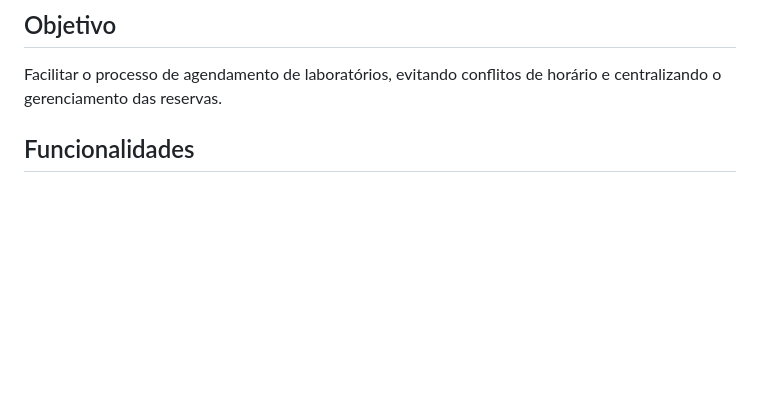
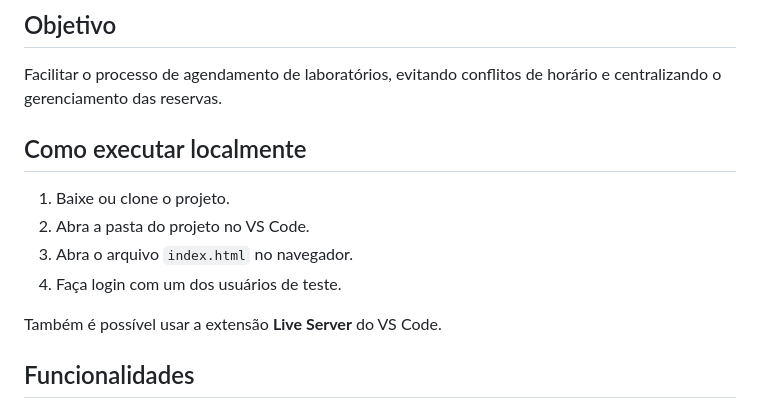
Before and after one commit to gabezadx/ReservaLab, a Markdown page: README.md, the part around one of its changes. Drawn GitHub-style; blank space fills up the shorter version.

```diff
--- a/README.md
+++ b/README.md
@@ -7,6 +7,16 @@ O ReservaLab Professor é um sistema web desenvolvido para gerenciar reservas de
 ## Objetivo
 
 Facilitar o processo de agendamento de laboratórios, evitando conflitos de horário e centralizando o gerenciamento das reservas.
+
+
+## Como executar localmente
+
+1. Baixe ou clone o projeto.
+2. Abra a pasta do projeto no VS Code.
+3. Abra o arquivo `index.html` no navegador.
+4. Faça login com um dos usuários de teste.
+
+Também é possível usar a extensão **Live Server** do VS Code.
 
 
 ## Funcionalidades
```
Also changed, not shown: other parts of README.md (+61 -0 lines).
